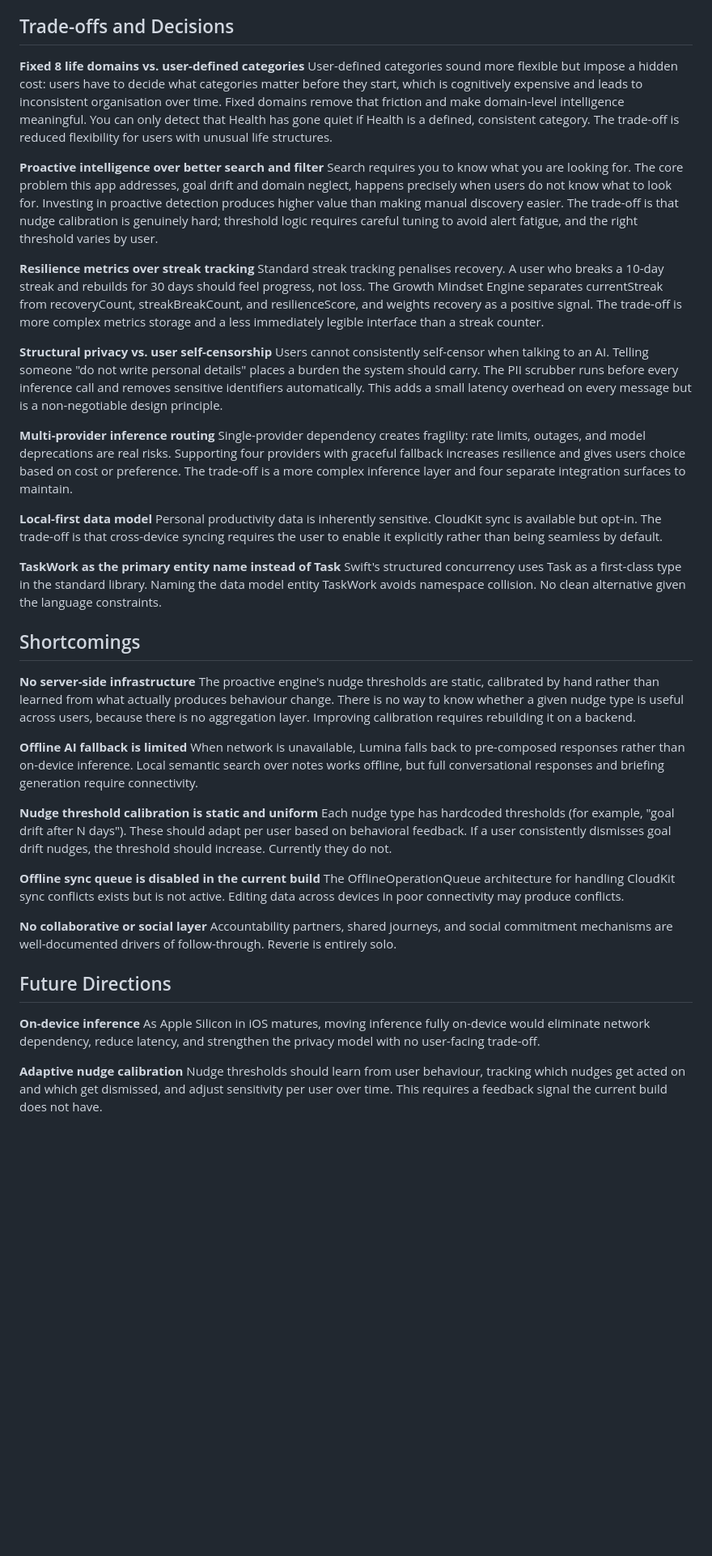
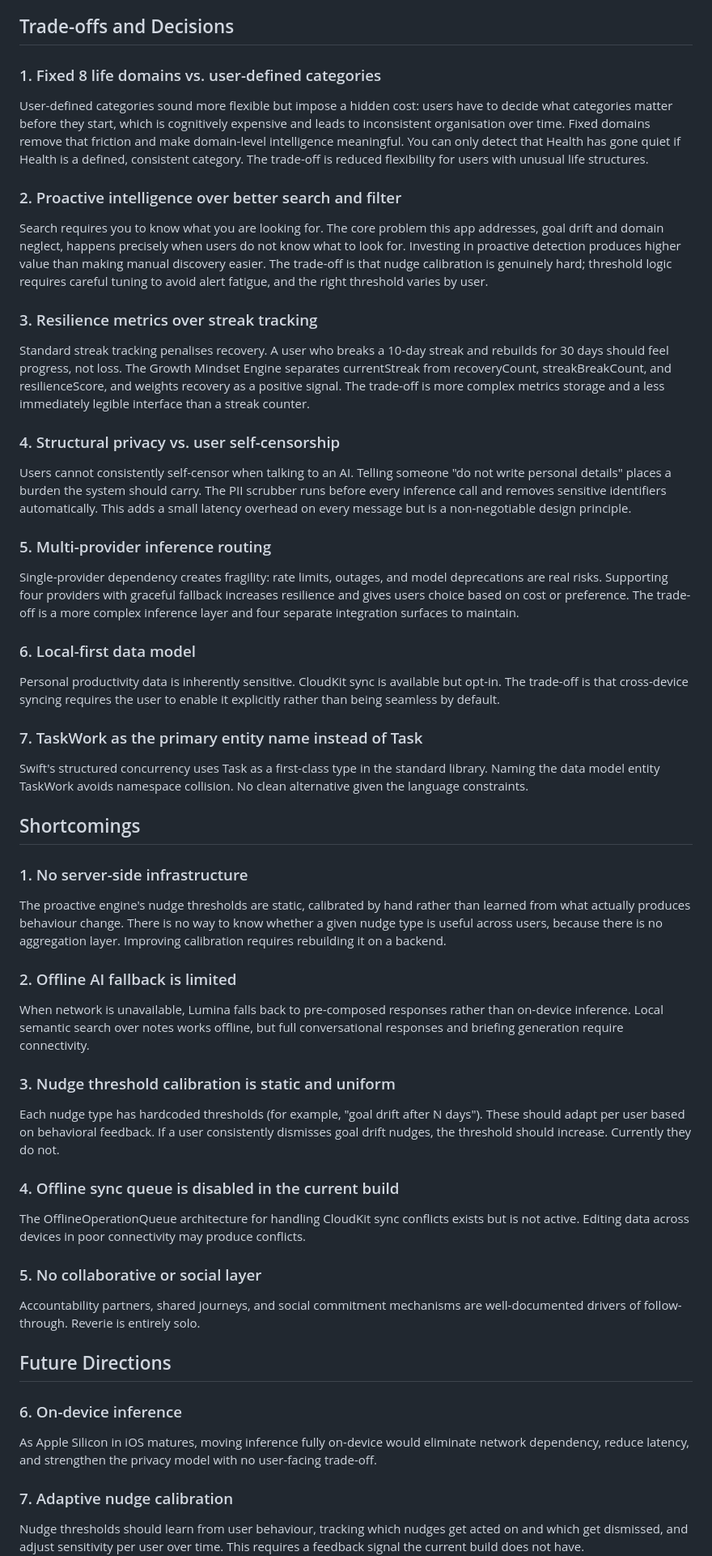
Before and after one commit to DarshiniSP/Reverie, a Markdown page: README.md, the part around one of its changes. Shown at 81% size. GitHub-like rendering; blank space fills up the shorter version.

```diff
--- a/README.md
+++ b/README.md
@@ -51,49 +51,49 @@ Each layer has a clear responsibility. SwiftData manages persistence. The servic
 
 ## Trade-offs and Decisions
 
-**Fixed 8 life domains vs. user-defined categories**
+### 1. Fixed 8 life domains vs. user-defined categories
 User-defined categories sound more flexible but impose a hidden cost: users have to decide what categories matter before they start, which is cognitively expensive and leads to inconsistent organisation over time. Fixed domains remove that friction and make domain-level intelligence meaningful. You can only detect that Health has gone quiet if Health is a defined, consistent category. The trade-off is reduced flexibility for users with unusual life structures.
 
-**Proactive intelligence over better search and filter**
+### 2. Proactive intelligence over better search and filter
 Search requires you to know what you are looking for. The core problem this app addresses, goal drift and domain neglect, happens precisely when users do not know what to look for. Investing in proactive detection produces higher value than making manual discovery easier. The trade-off is that nudge calibration is genuinely hard; threshold logic requires careful tuning to avoid alert fatigue, and the right threshold varies by user.
 
-**Resilience metrics over streak tracking**
+### 3. Resilience metrics over streak tracking
 Standard streak tracking penalises recovery. A user who breaks a 10-day streak and rebuilds for 30 days should feel progress, not loss. The Growth Mindset Engine separates currentStreak from recoveryCount, streakBreakCount, and resilienceScore, and weights recovery as a positive signal. The trade-off is more complex metrics storage and a less immediately legible interface than a streak counter.
 
-**Structural privacy vs. user self-censorship**
+### 4. Structural privacy vs. user self-censorship
 Users cannot consistently self-censor when talking to an AI. Telling someone "do not write personal details" places a burden the system should carry. The PII scrubber runs before every inference call and removes sensitive identifiers automatically. This adds a small latency overhead on every message but is a non-negotiable design principle.
 
-**Multi-provider inference routing**
+### 5. Multi-provider inference routing
 Single-provider dependency creates fragility: rate limits, outages, and model deprecations are real risks. Supporting four providers with graceful fallback increases resilience and gives users choice based on cost or preference. The trade-off is a more complex inference layer and four separate integration surfaces to maintain.
 
-**Local-first data model**
+### 6. Local-first data model
 Personal productivity data is inherently sensitive. CloudKit sync is available but opt-in. The trade-off is that cross-device syncing requires the user to enable it explicitly rather than being seamless by default.
 
-**TaskWork as the primary entity name instead of Task**
+### 7. TaskWork as the primary entity name instead of Task
 Swift's structured concurrency uses Task as a first-class type in the standard library. Naming the data model entity TaskWork avoids namespace collision. No clean alternative given the language constraints.
 
 ## Shortcomings
 
-**No server-side infrastructure**
+### 1. No server-side infrastructure
 The proactive engine's nudge thresholds are static, calibrated by hand rather than learned from what actually produces behaviour change. There is no way to know whether a given nudge type is useful across users, because there is no aggregation layer. Improving calibration requires rebuilding it on a backend.
 
-**Offline AI fallback is limited**
+### 2. Offline AI fallback is limited
 When network is unavailable, Lumina falls back to pre-composed responses rather than on-device inference. Local semantic search over notes works offline, but full conversational responses and briefing generation require connectivity.
 
-**Nudge threshold calibration is static and uniform**
+### 3. Nudge threshold calibration is static and uniform
 Each nudge type has hardcoded thresholds (for example, "goal drift after N days"). These should adapt per user based on behavioral feedback. If a user consistently dismisses goal drift nudges, the threshold should increase. Currently they do not.
 
-**Offline sync queue is disabled in the current build**
+### 4. Offline sync queue is disabled in the current build
 The OfflineOperationQueue architecture for handling CloudKit sync conflicts exists but is not active. Editing data across devices in poor connectivity may produce conflicts.
 
-**No collaborative or social layer**
+### 5. No collaborative or social layer
 Accountability partners, shared journeys, and social commitment mechanisms are well-documented drivers of follow-through. Reverie is entirely solo.
 
 ## Future Directions
 
-**On-device inference**
+### 6. On-device inference
 As Apple Silicon in iOS matures, moving inference fully on-device would eliminate network dependency, reduce latency, and strengthen the privacy model with no user-facing trade-off.
 
-**Adaptive nudge calibration**
+### 7. Adaptive nudge calibration
 Nudge thresholds should learn from user behaviour, tracking which nudges get acted on and which get dismissed, and adjust sensitivity per user over time. This requires a feedback signal the current build does not have.
 
```
Also changed, not shown: other parts of README.md (+5 -5 lines).
